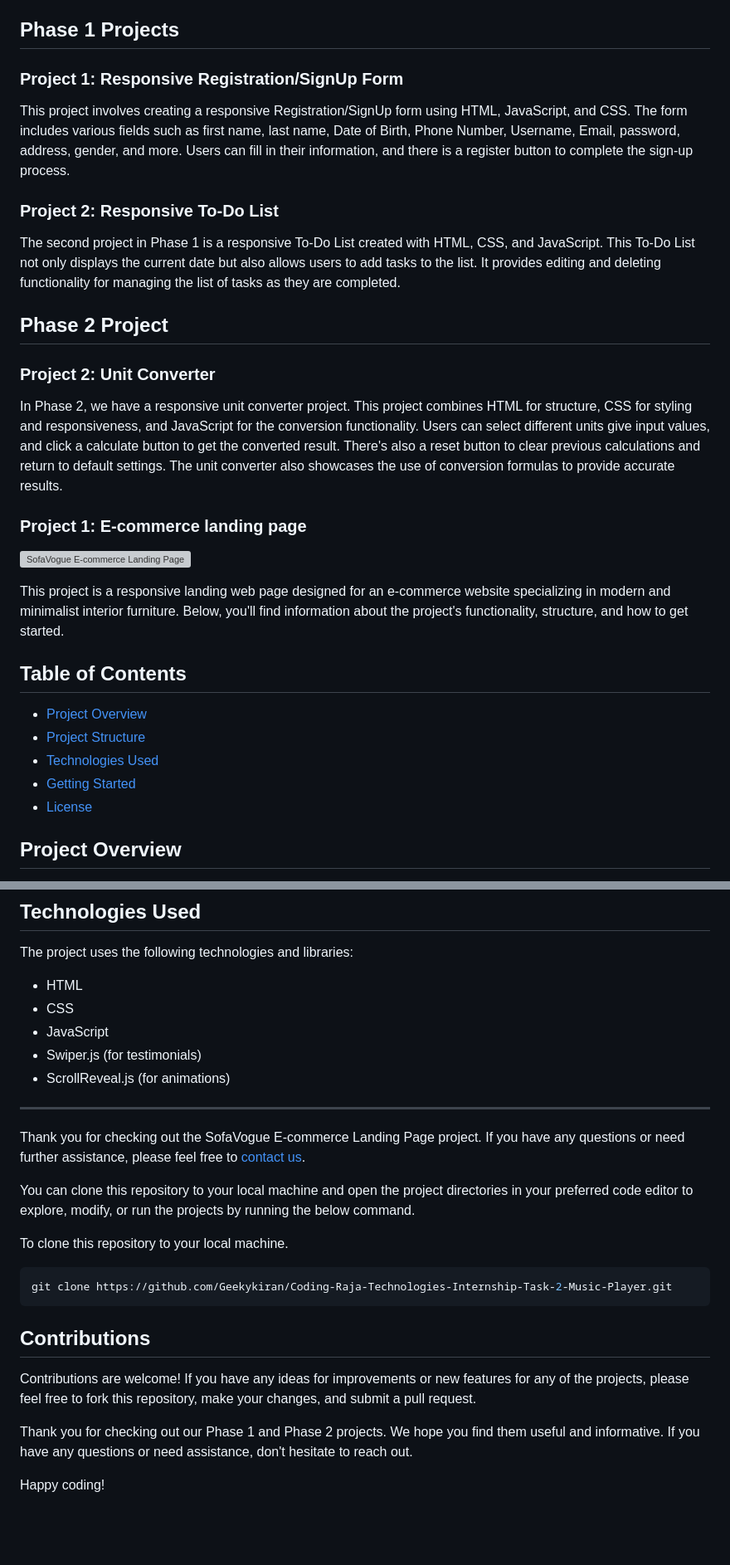
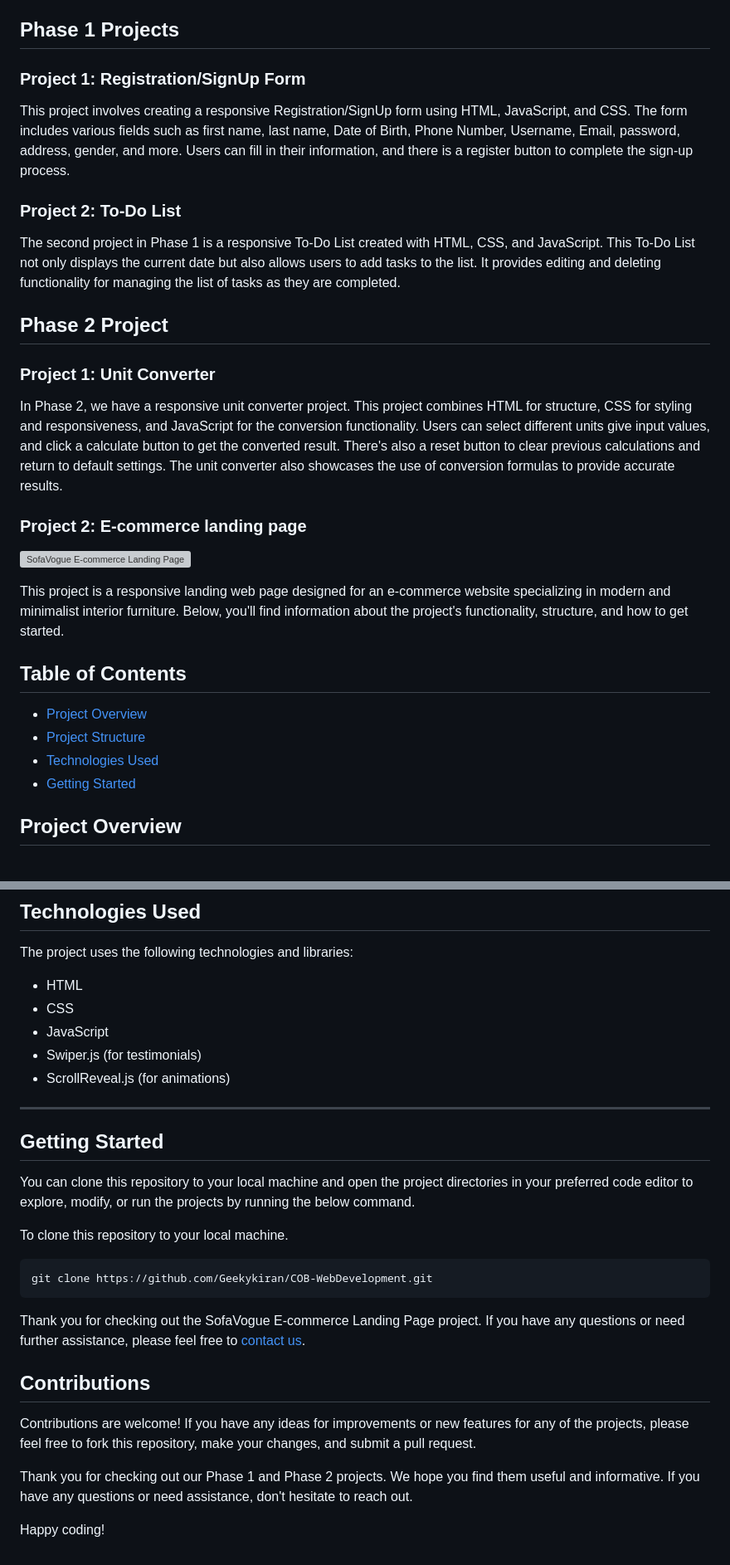
Before and after one commit to Geekykiran/COB-WebDevelopment, a Markdown page: README.md, 2 parts joined by grey strips. Shown: that part at 83% size. GitHub-like rendering; blank space fills up the shorter version; grey boxes are pictures that could not be loaded.

````diff
--- a/README.md
+++ b/README.md
@@ -10,21 +10,21 @@ Welcome to the project repository for Phase 1 and Phase 2! This repository conta
 
 ## Phase 1 Projects
 
-### Project 1: Responsive Registration/SignUp Form
+### Project 1: Registration/SignUp Form
 
 This project involves creating a responsive Registration/SignUp form using HTML, JavaScript, and CSS. The form includes various fields such as first name, last name, Date of Birth, Phone Number, Username, Email, password, address, gender, and more. Users can fill in their information, and there is a register button to complete the sign-up process.
 
-### Project 2: Responsive To-Do List
+### Project 2: To-Do List
 
 The second project in Phase 1 is a responsive To-Do List created with HTML, CSS, and JavaScript. This To-Do List not only displays the current date but also allows users to add tasks to the list. It provides editing and deleting functionality for managing the list of tasks as they are completed.
 
 ## Phase 2 Project
 
-### Project 2: Unit Converter
+### Project 1: Unit Converter
 
 In Phase 2, we have a responsive unit converter project. This project combines HTML for structure, CSS for styling and responsiveness, and JavaScript for the conversion functionality. Users can select different units give input values, and click a calculate button to get the converted result. There's also a reset button to clear previous calculations and return to default settings. The unit converter also showcases the use of conversion formulas to provide accurate results.
 
-### Project 1: E-commerce landing page
+### Project 2: E-commerce landing page
 
 ![SofaVogue E-commerce Landing Page](assets/header.jpg)
 
@@ -36,7 +36,6 @@ This project is a responsive landing web page designed for an e-commerce website
 - [Project Structure](#project-structure)
 - [Technologies Used](#technologies-used)
 - [Getting Started](#getting-started)
-- [License](#license)
 
 ## Project Overview
 
@@ -80,19 +79,18 @@ The project uses the following technologies and libraries:
 - Swiper.js (for testimonials)
 - ScrollReveal.js (for animations)
 
-
 ---
 
-
-Thank you for checking out the SofaVogue E-commerce Landing Page project. If you have any questions or need further assistance, please feel free to [contact us](mailto:contact@sofavogue.com).
-
+## Getting Started
 You can clone this repository to your local machine and open the project directories in your preferred code editor to explore, modify, or run the projects by running the below command.
 
 To clone this repository to your local machine.
 
    ```shell
-   git clone https://github.com/Geekykiran/Coding-Raja-Technologies-Internship-Task-2-Music-Player.git
+   git clone https://github.com/Geekykiran/COB-WebDevelopment.git
    ```
+
+Thank you for checking out the SofaVogue E-commerce Landing Page project. If you have any questions or need further assistance, please feel free to [contact us](mailto:contact@sofavogue.com).
 
 ## Contributions
 
@@ -100,4 +98,5 @@ Contributions are welcome! If you have any ideas for improvements or new feature
 
 Thank you for checking out our Phase 1 and Phase 2 projects. We hope you find them useful and informative. If you have any questions or need assistance, don't hesitate to reach out.
 
+
 Happy coding!
````
